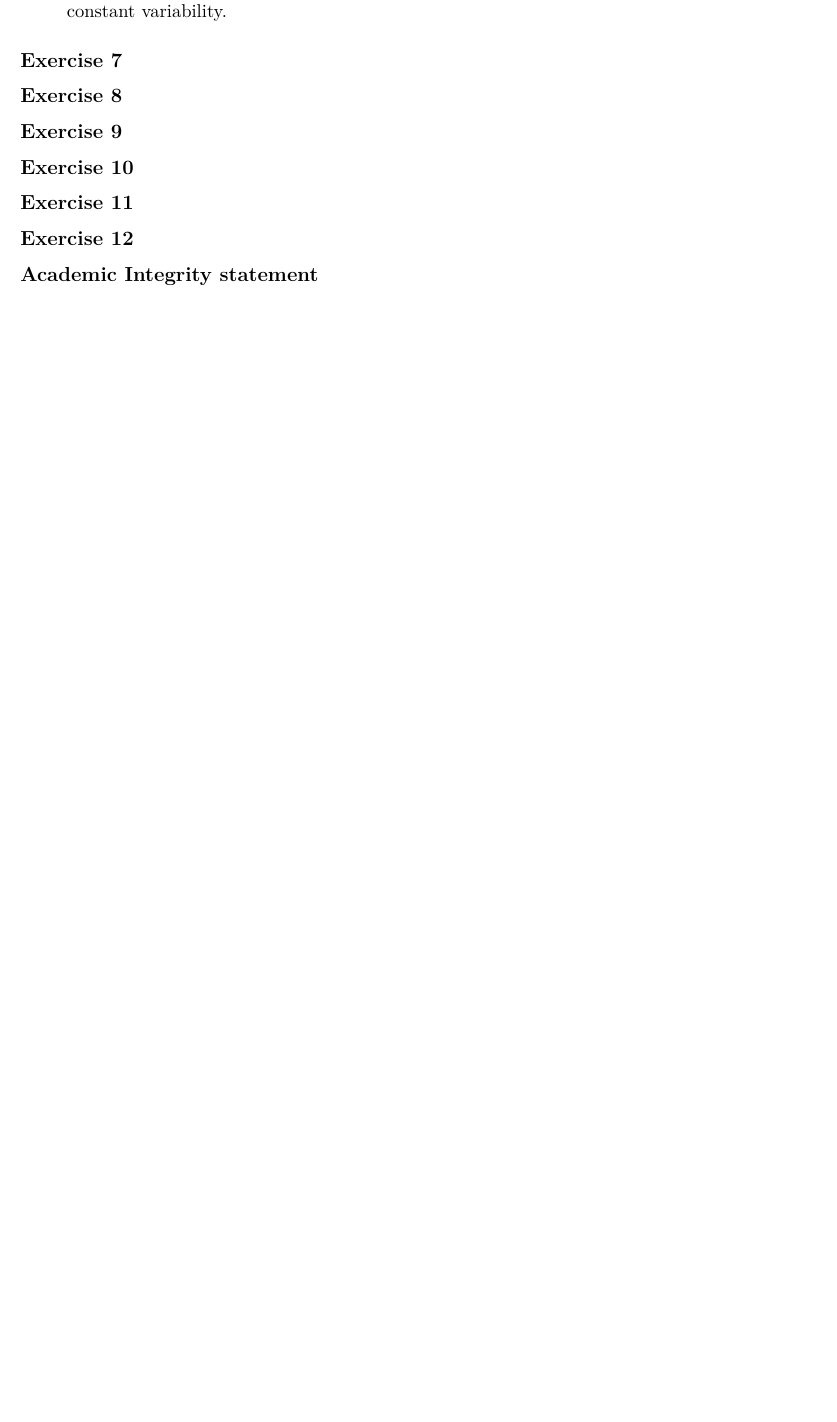
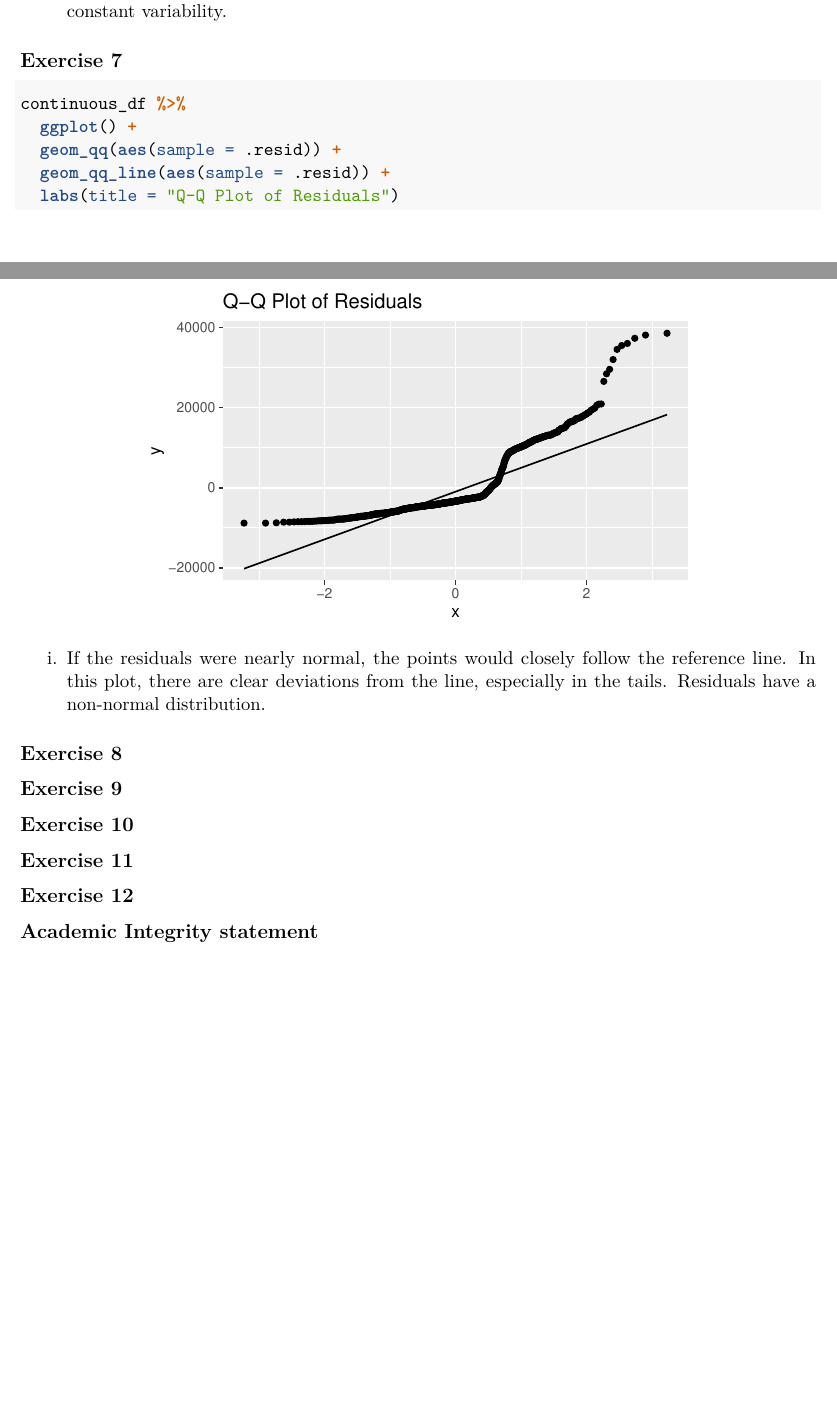
Before and after one commit to etna9088/car_prices, an R Markdown document (car_prices.Rmd): part of page 4 of 4 before the commit and two parts of pages 4 and 5 of 5 after it, the two joined at a grey line, cut so that both start at the same text, the shorter picture padded with empty space. Rendered offline with R 4.5, knitr and Pandoc, then LaTeX, with nearby package versions.

Commit message:
done ex 7

````diff
--- a/car_prices.Rmd
+++ b/car_prices.Rmd
@@ -153,8 +153,15 @@ i. The spread of residuals increase as the predicted price values increase. For
 
 ## Exercise 7
 
+```{r}
+continuous_df %>%
+  ggplot() +
+  geom_qq(aes(sample = .resid)) +
+  geom_qq_line(aes(sample = .resid)) +
+  labs(title = "Q-Q Plot of Residuals")
+```
 
-
+i. If the residuals were nearly normal, the points would closely follow the reference line. In this plot, there are clear deviations from the line, especially in the tails. Residuals have a non-normal distribution.
 
 ## Exercise 8
 
````
